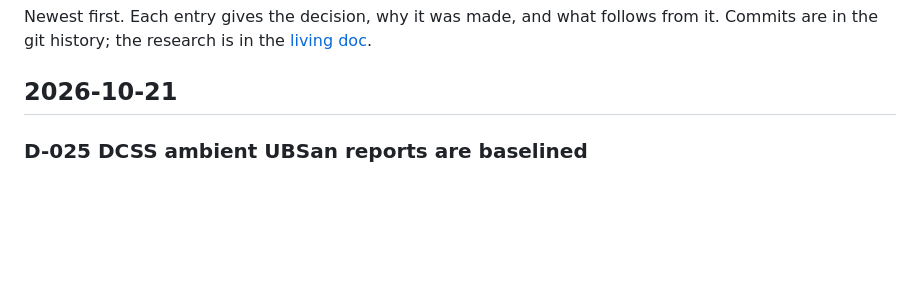
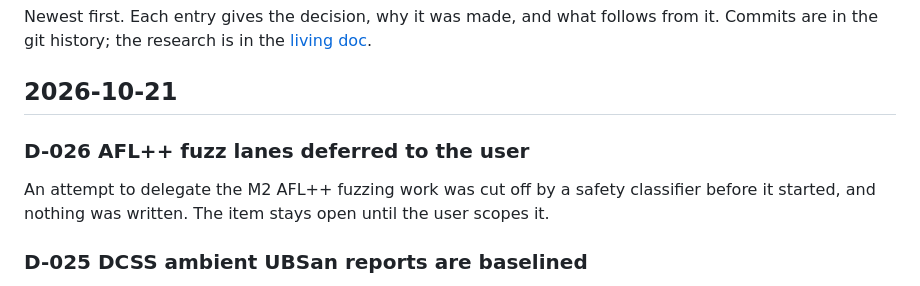
Before and after one commit to noric-labs/nexus, a Markdown page: docs/DECISIONS.md, the part around the change. GitHub-like rendering; blank space fills up the shorter version.

Commit message:
Decision D-026: AFL++ fuzz lanes deferred to user scoping
Co-Authored-By: Claude Opus 5.5 <noreply@anthropic.com>

```diff
--- a/docs/DECISIONS.md
+++ b/docs/DECISIONS.md
@@ -5,6 +5,10 @@ Commits are in the git history; the research is in the
 [living doc](https://claude.ai/code/artifact/b10bce23-195d-4e31-8c3d-0b65f2d6ed4a).
 
 ## 2026-10-21
+
+### D-026 AFL++ fuzz lanes deferred to the user
+An attempt to delegate the M2 AFL++ fuzzing work was cut off by a safety classifier
+before it started, and nothing was written. The item stays open until the user scopes it.
 
 ### D-025 DCSS ambient UBSan reports are baselined
 `crawl-asan` emitted 13 distinct UBSan stack hashes in 2 min across 3 fault-free lanes,
```
